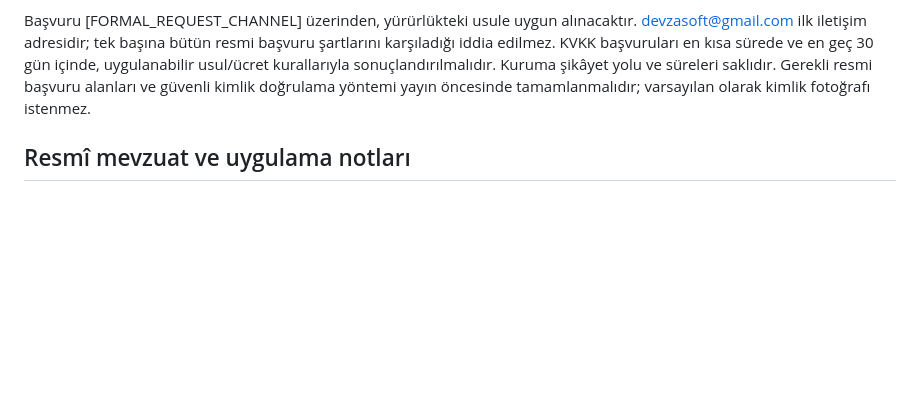
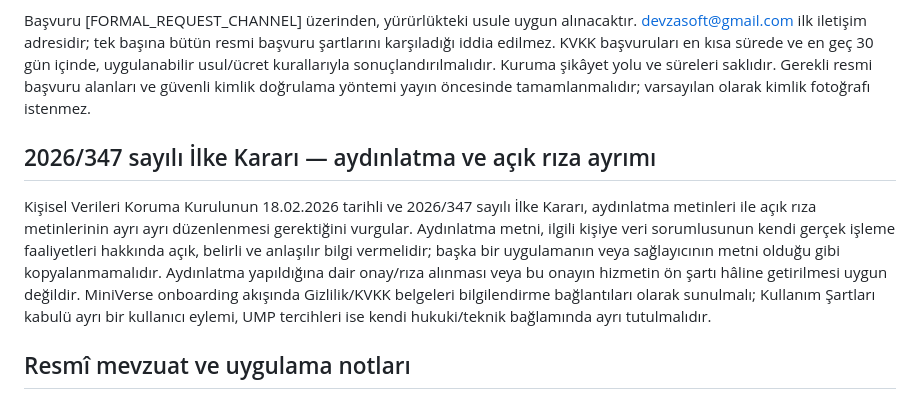
Before and after one commit to DevzaSoft/miniverse-privacy, a Markdown page: review-candidates/16P-rc1/kvkk-tr.md, the part around the change. GitHub-like rendering; blank space fills up the shorter version.

Commit message:
Add 2026/347 KVKK Board principle decision to notice

```diff
--- a/review-candidates/16P-rc1/kvkk-tr.md
+++ b/review-candidates/16P-rc1/kvkk-tr.md
@@ -31,6 +31,10 @@ Uygulanabilir koşullarda işlenip işlenmediğini öğrenme, işlenmişse bilgi
 
 Başvuru [FORMAL_REQUEST_CHANNEL] üzerinden, yürürlükteki usule uygun alınacaktır. devzasoft@gmail.com ilk iletişim adresidir; tek başına bütün resmi başvuru şartlarını karşıladığı iddia edilmez. KVKK başvuruları en kısa sürede ve en geç 30 gün içinde, uygulanabilir usul/ücret kurallarıyla sonuçlandırılmalıdır. Kuruma şikâyet yolu ve süreleri saklıdır. Gerekli resmi başvuru alanları ve güvenli kimlik doğrulama yöntemi yayın öncesinde tamamlanmalıdır; varsayılan olarak kimlik fotoğrafı istenmez.
 
+## 2026/347 sayılı İlke Kararı — aydınlatma ve açık rıza ayrımı
+
+Kişisel Verileri Koruma Kurulunun 18.02.2026 tarihli ve 2026/347 sayılı İlke Kararı, aydınlatma metinleri ile açık rıza metinlerinin ayrı ayrı düzenlenmesi gerektiğini vurgular. Aydınlatma metni, ilgili kişiye veri sorumlusunun kendi gerçek işleme faaliyetleri hakkında açık, belirli ve anlaşılır bilgi vermelidir; başka bir uygulamanın veya sağlayıcının metni olduğu gibi kopyalanmamalıdır. Aydınlatma yapıldığına dair onay/rıza alınması veya bu onayın hizmetin ön şartı hâline getirilmesi uygun değildir. MiniVerse onboarding akışında Gizlilik/KVKK belgeleri bilgilendirme bağlantıları olarak sunulmalı; Kullanım Şartları kabulü ayrı bir kullanıcı eylemi, UMP tercihleri ise kendi hukuki/teknik bağlamında ayrı tutulmalıdır.
+
 ## Resmî mevzuat ve uygulama notları
 
 - KVKK m.10 aydınlatma yükümlülüğü; veri sorumlusunun kimliği, işleme amaçları, aktarılabilecek alıcılar ve amaçları, toplama yöntemi/hukuki sebep ve ilgili kişi hakları hakkında bilgi verilmesini gerektirir. Aydınlatma, açık rıza alınmasından ayrı bir yükümlülüktür.
```
